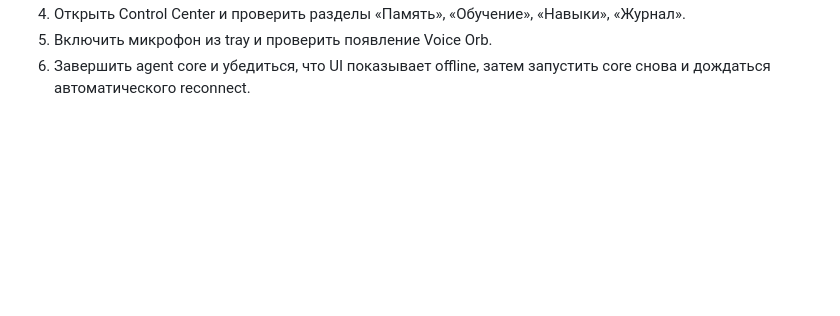
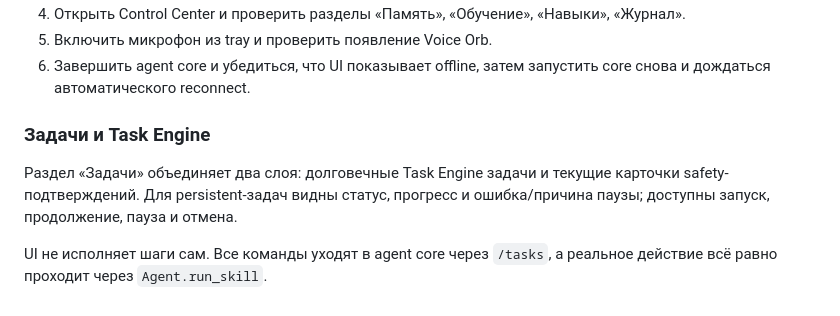
Before and after one commit to onix312/ai, a Markdown page: docs/НАТИВНЫЙ-ИНТЕРФЕЙС.md, the part around the change. GitHub-like rendering; blank space fills up the shorter version.

Commit message:
docs: describe Task Engine in native UI

```diff
--- a/docs/НАТИВНЫЙ-ИНТЕРФЕЙС.md
+++ b/docs/НАТИВНЫЙ-ИНТЕРФЕЙС.md
@@ -73,3 +73,13 @@ python -m unittest connector.tests.test_native_ui
 5. Включить микрофон из tray и проверить появление Voice Orb.
 6. Завершить agent core и убедиться, что UI показывает offline, затем запустить
    core снова и дождаться автоматического reconnect.
+
+
+### Задачи и Task Engine
+
+Раздел «Задачи» объединяет два слоя: долговечные Task Engine задачи и текущие
+карточки safety-подтверждений. Для persistent-задач видны статус, прогресс и
+ошибка/причина паузы; доступны запуск, продолжение, пауза и отмена.
+
+UI не исполняет шаги сам. Все команды уходят в agent core через `/tasks`, а
+реальное действие всё равно проходит через `Agent.run_skill`.
```
